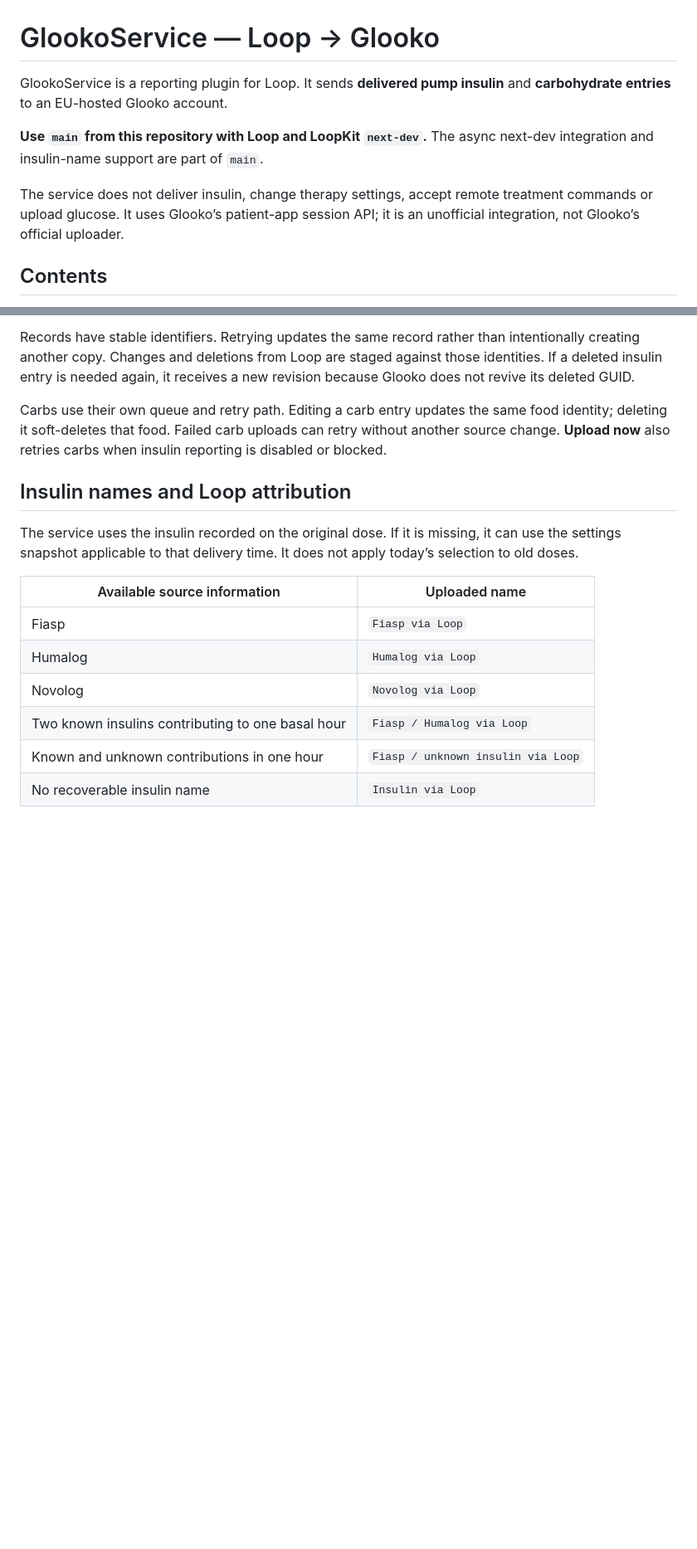
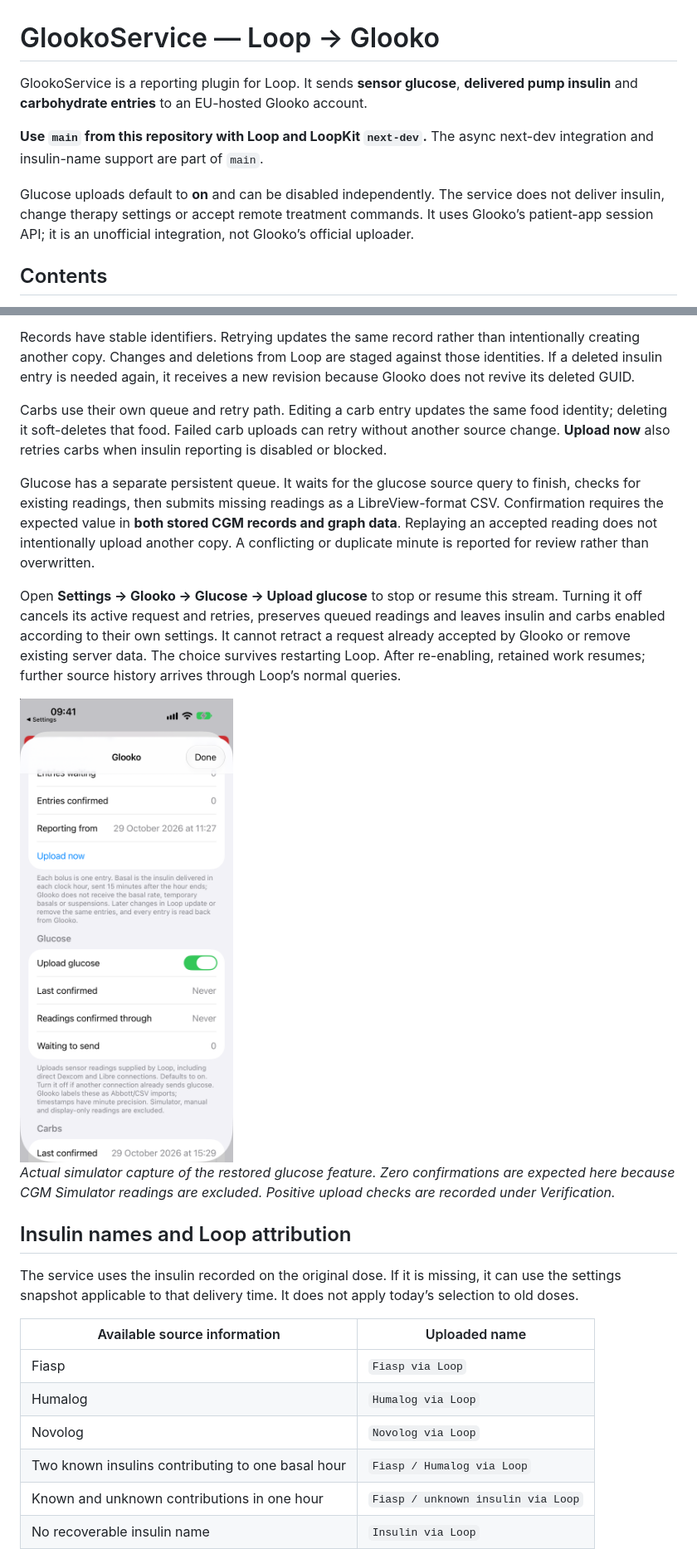
Before and after one commit to Nutcasey/GlookoService, a Markdown page: README.md, 2 parts joined by grey strips. Shown at 83% size. Rendered like a GitHub page; pictures changed too: Documentation/Screenshots/glucose.png (added); blank space fills up the shorter version.

Commit message:
Restore optional default-on CGM uploads with verified CSV reporting

```diff
--- a/README.md
+++ b/README.md
@@ -1,10 +1,10 @@
 # GlookoService — Loop → Glooko
 
-GlookoService is a reporting plugin for Loop. It sends **delivered pump insulin** and **carbohydrate entries** to an EU-hosted Glooko account.
+GlookoService is a reporting plugin for Loop. It sends **sensor glucose**, **delivered pump insulin** and **carbohydrate entries** to an EU-hosted Glooko account.
 
 **Use `main` from this repository with Loop and LoopKit `next-dev`.** The async next-dev integration and insulin-name support are part of `main`.
 
-The service does not deliver insulin, change therapy settings, accept remote treatment commands or upload glucose. It uses Glooko’s patient-app session API; it is an unofficial integration, not Glooko’s official uploader.
+Glucose uploads default to **on** and can be disabled independently. The service does not deliver insulin, change therapy settings or accept remote treatment commands. It uses Glooko’s patient-app session API; it is an unofficial integration, not Glooko’s official uploader.
 
 ## Contents
 
@@ -111,6 +115,14 @@ The local queues retain responsibility until Glooko returns the expected records
 Records have stable identifiers. Retrying updates the same record rather than intentionally creating another copy. Changes and deletions from Loop are staged against those identities. If a deleted insulin entry is needed again, it receives a new revision because Glooko does not revive its deleted GUID.
 
 Carbs use their own queue and retry path. Editing a carb entry updates the same food identity; deleting it soft-deletes that food. Failed carb uploads can retry without another source change. **Upload now** also retries carbs when insulin reporting is disabled or blocked.
+
+Glucose has a separate persistent queue. It waits for the glucose source query to finish, checks for existing readings, then submits missing readings as a LibreView-format CSV. Confirmation requires the expected value in **both stored CGM records and graph data**. Replaying an accepted reading does not intentionally upload another copy. A conflicting or duplicate minute is reported for review rather than overwritten.
+
+Open **Settings → Glooko → Glucose → Upload glucose** to stop or resume this stream. Turning it off cancels its active request and retries, preserves queued readings and leaves insulin and carbs enabled according to their own settings. It cannot retract a request already accepted by Glooko or remove existing server data. The choice survives restarting Loop. After re-enabling, retained work resumes; further source history arrives through Loop’s normal queries.
+
+<img src="Documentation/Screenshots/glucose.png" width="360" alt="Current Glooko Glucose section in Loop, showing the enabled Upload glucose switch, confirmation times and waiting count">
+
+*Actual simulator capture of the restored glucose feature. Zero confirmations are expected here because CGM Simulator readings are excluded. Positive upload checks are recorded under Verification.*
 
 ## Insulin names and Loop attribution
 
```
Also changed, not shown: other parts of README.md (+37 -21 lines), Documentation/Screenshots/README.md (+6 -0 lines), 12 other files.
